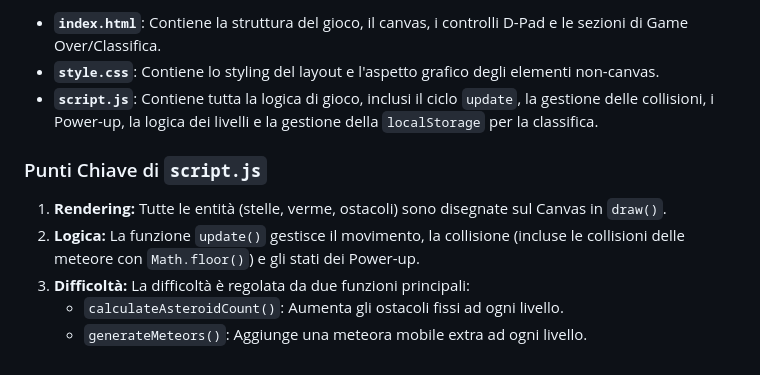
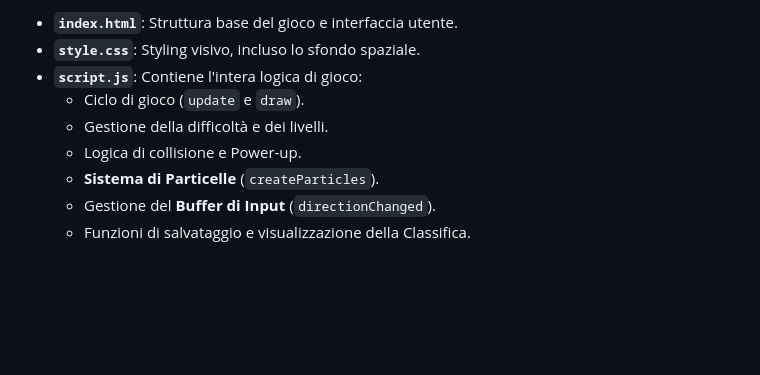
Before and after one commit to TNT-Labs/Worm, a Markdown page: README.md, the part around one of its changes. Drawn GitHub-style; blank space fills up the shorter version.

```diff
--- a/README.md
+++ b/README.md
@@ -53,12 +65,10 @@ Il gioco è costruito utilizzando puro JavaScript, HTML e CSS, concentrandosi su
 
-* **`index.html`**: Contiene la struttura del gioco, il canvas, i controlli D-Pad e le sezioni di Game Over/Classifica.
-* **`style.css`**: Contiene lo styling del layout e l'aspetto grafico degli elementi non-canvas.
-* **`script.js`**: Contiene tutta la logica di gioco, inclusi il ciclo `update`, la gestione delle collisioni, i Power-up, la logica dei livelli e la gestione della `localStorage` per la classifica.
-
-### Punti Chiave di `script.js`
-
-1.  **Rendering:** Tutte le entità (stelle, verme, ostacoli) sono disegnate sul Canvas in `draw()`.
-2.  **Logica:** La funzione `update()` gestisce il movimento, la collisione (incluse le collisioni delle meteore con `Math.floor()`) e gli stati dei Power-up.
-3.  **Difficoltà:** La difficoltà è regolata da due funzioni principali:
-    * `calculateAsteroidCount()`: Aumenta gli ostacoli fissi ad ogni livello.
-    * `generateMeteors()`: Aggiunge una meteora mobile extra ad ogni livello.
+* **`index.html`**: Struttura base del gioco e interfaccia utente.
+* **`style.css`**: Styling visivo, incluso lo sfondo spaziale.
+* **`script.js`**: Contiene l'intera logica di gioco:
+    * Ciclo di gioco (`update` e `draw`).
+    * Gestione della difficoltà e dei livelli.
+    * Logica di collisione e Power-up.
+    * **Sistema di Particelle** (`createParticles`).
+    * Gestione del **Buffer di Input** (`directionChanged`).
+    * Funzioni di salvataggio e visualizzazione della Classifica.
```
Also changed, not shown: other parts of README.md (+26 -14 lines).
